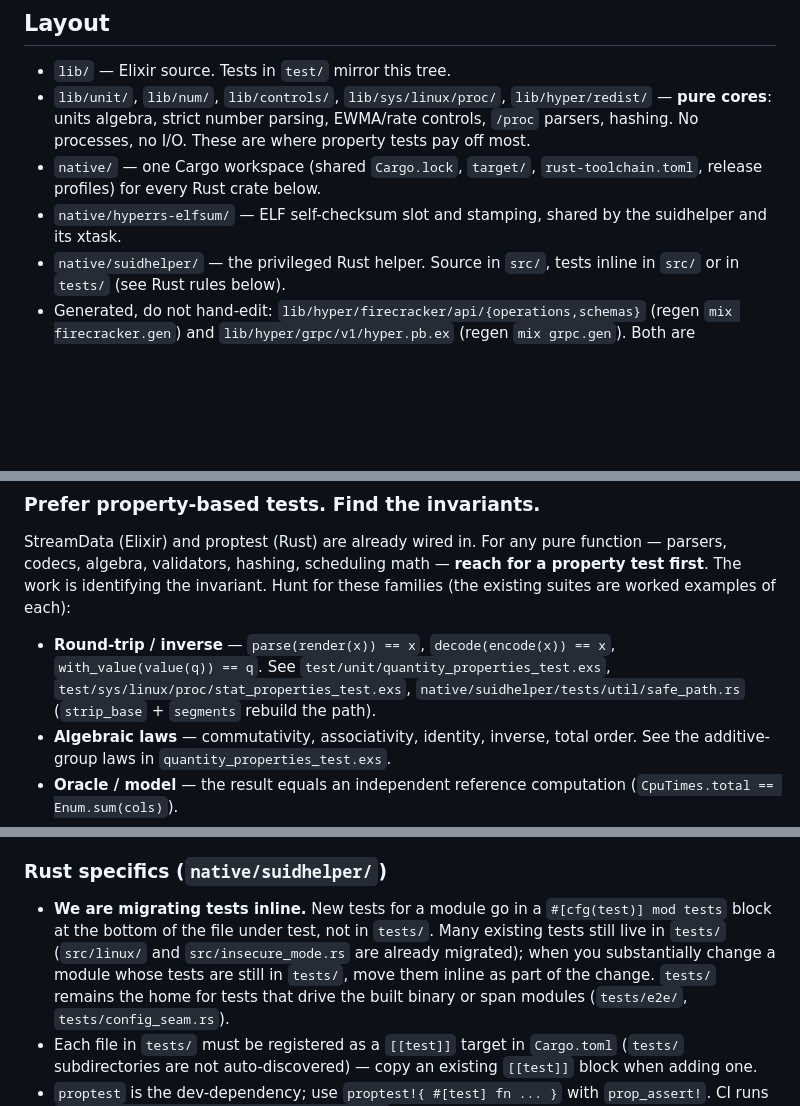
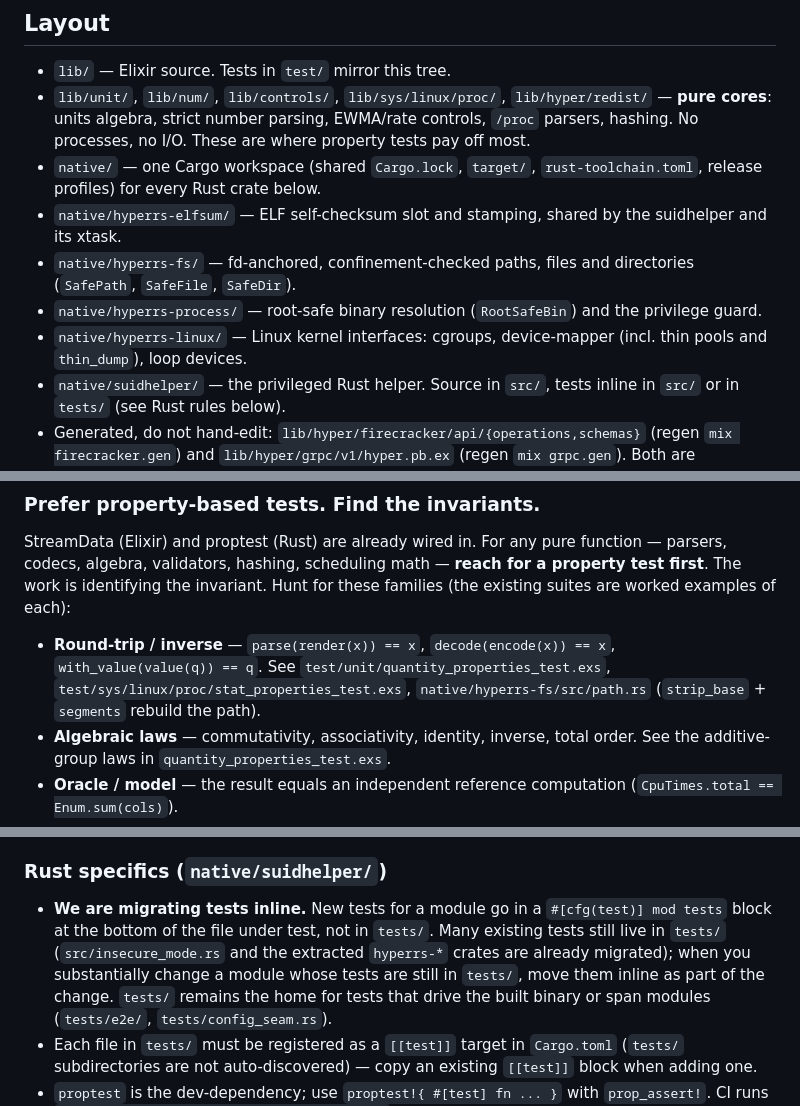
Before and after one commit to harmont-dev/hyper, a Markdown page: AGENTS.md, 3 parts joined by grey strips. Drawn GitHub-style; blank space fills up the shorter version.

Commit message:
chore: patch up AGENTS.md

```diff
--- a/AGENTS.md
+++ b/AGENTS.md
@@ -52,6 +52,12 @@ run in CI's `integration` job, which provisions the GitHub-hosted runner via
   `rust-toolchain.toml`, release profiles) for every Rust crate below.
 - `native/hyperrs-elfsum/` — ELF self-checksum slot and stamping, shared by the
   suidhelper and its xtask.
+- `native/hyperrs-fs/` — fd-anchored, confinement-checked paths, files and
+  directories (`SafePath`, `SafeFile`, `SafeDir`).
+- `native/hyperrs-process/` — root-safe binary resolution (`RootSafeBin`) and
+  the privilege guard.
+- `native/hyperrs-linux/` — Linux kernel interfaces: cgroups, device-mapper
+  (incl. thin pools and `thin_dump`), loop devices.
 - `native/suidhelper/` — the privileged Rust helper. Source in `src/`, tests
   inline in `src/` or in `tests/` (see Rust rules below).
 - Generated, do not hand-edit: `lib/hyper/firecracker/api/{operations,schemas}`
@@ -76,7 +82,7 @@ for these families (the existing suites are worked examples of each):
 - **Round-trip / inverse** — `parse(render(x)) == x`, `decode(encode(x)) == x`,
   `with_value(value(q)) == q`. See `test/unit/quantity_properties_test.exs`,
   `test/sys/linux/proc/stat_properties_test.exs`,
-  `native/suidhelper/tests/util/safe_path.rs` (`strip_base` + `segments` rebuild the path).
+  `native/hyperrs-fs/src/path.rs` (`strip_base` + `segments` rebuild the path).
 - **Algebraic laws** — commutativity, associativity, identity, inverse, total
   order. See the additive-group laws in `quantity_properties_test.exs`.
 - **Oracle / model** — the result equals an independent reference computation
@@ -164,10 +170,10 @@ If a case needs its own assertions, it is a separate test, not a row.
 
 - **We are migrating tests inline.** New tests for a module go in a
   `#[cfg(test)] mod tests` block at the bottom of the file under test, not in
-  `tests/`. Many existing tests still live in `tests/` (`src/linux/` and
-  `src/insecure_mode.rs` are already migrated); when you substantially change a
-  module whose tests are still in `tests/`, move them inline as part of the
-  change. `tests/` remains the home for tests that drive the built binary or
+  `tests/`. Many existing tests still live in `tests/` (`src/insecure_mode.rs`
+  and the extracted `hyperrs-*` crates are already migrated); when you
+  substantially change a module whose tests are still in `tests/`, move them
+  inline as part of the change. `tests/` remains the home for tests that drive the built binary or
   span modules (`tests/e2e/`, `tests/config_seam.rs`).
 - Each file in `tests/` must be registered as a `[[test]]` target in `Cargo.toml`
   (`tests/` subdirectories are not auto-discovered) — copy an existing
```
